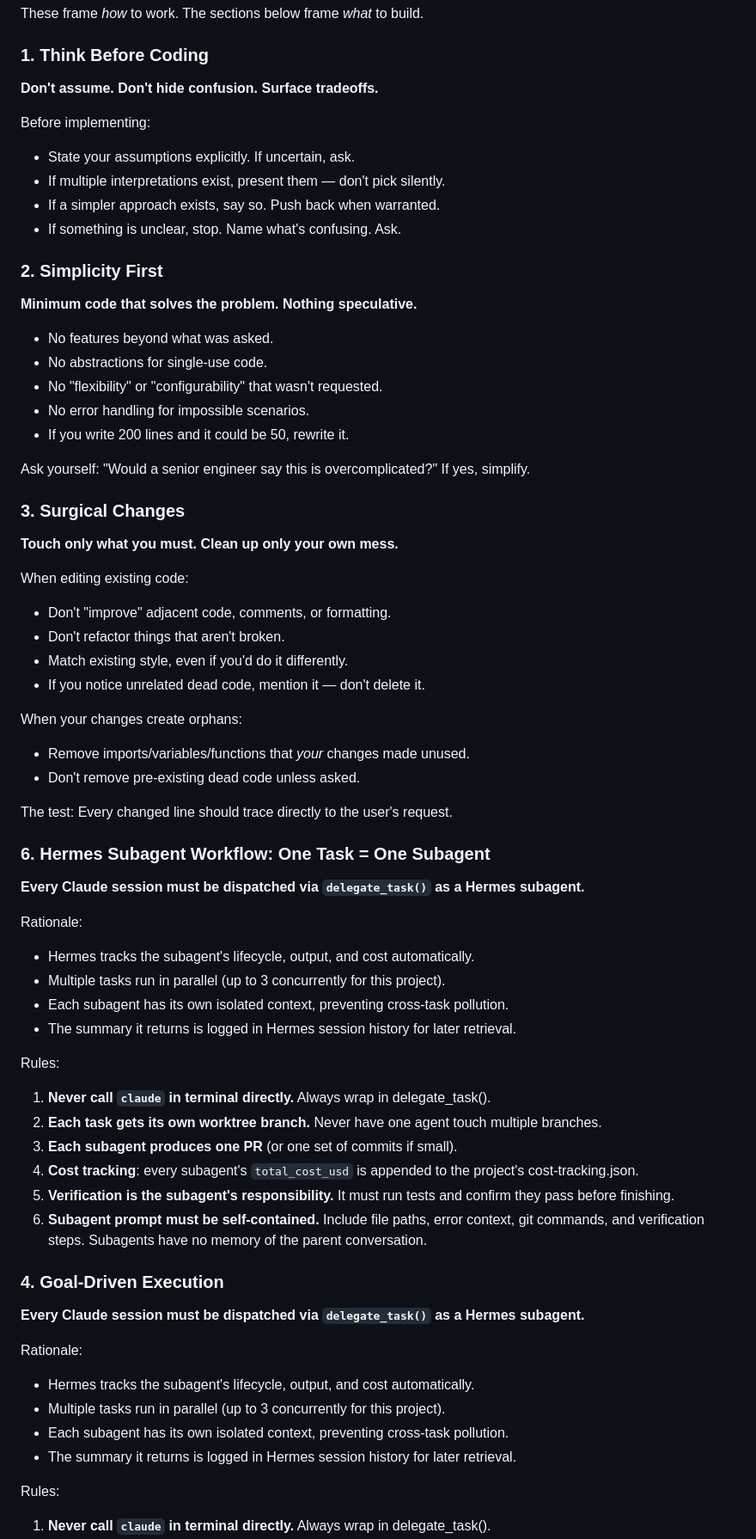
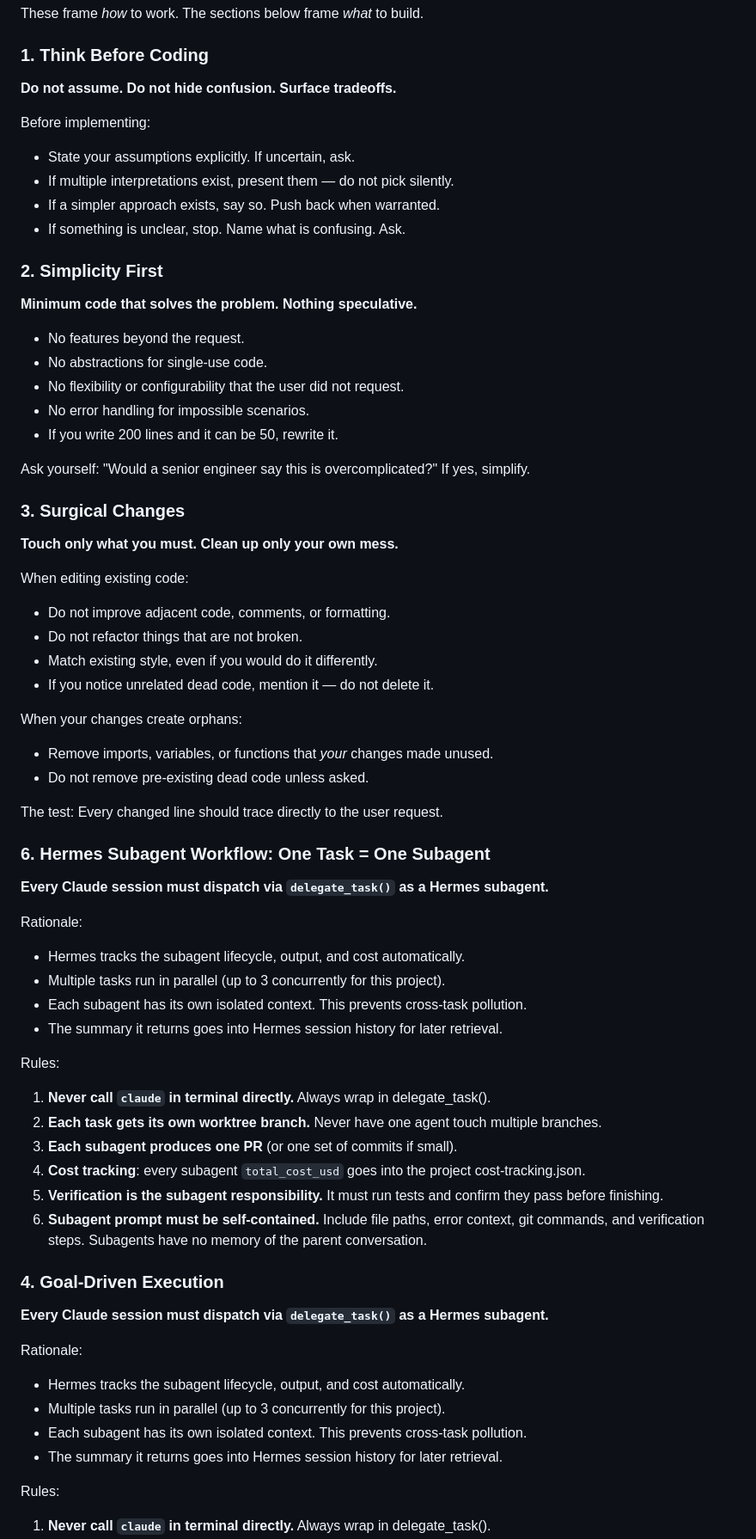
Before and after one commit to mrtsels/bipartite-gnn-gui, a Markdown page: AGENTS.md, the part around one of its changes. Shown at 86% size. Drawn GitHub-style.

Commit message:
docs: apply asd-ste100 to AGENTS.md

```diff
--- a/AGENTS.md
+++ b/AGENTS.md
@@ -10,23 +10,23 @@ These frame *how* to work. The sections below frame *what* to build.
 
 ### 1. Think Before Coding
 
-**Don't assume. Don't hide confusion. Surface tradeoffs.**
+**Do not assume. Do not hide confusion. Surface tradeoffs.**
 
 Before implementing:
 - State your assumptions explicitly. If uncertain, ask.
-- If multiple interpretations exist, present them — don't pick silently.
+- If multiple interpretations exist, present them — do not pick silently.
 - If a simpler approach exists, say so. Push back when warranted.
-- If something is unclear, stop. Name what's confusing. Ask.
+- If something is unclear, stop. Name what is confusing. Ask.
 
 ### 2. Simplicity First
 
 **Minimum code that solves the problem. Nothing speculative.**
 
-- No features beyond what was asked.
+- No features beyond the request.
 - No abstractions for single-use code.
-- No "flexibility" or "configurability" that wasn't requested.
+- No flexibility or configurability that the user did not request.
 - No error handling for impossible scenarios.
-- If you write 200 lines and it could be 50, rewrite it.
+- If you write 200 lines and it can be 50, rewrite it.
 
 Ask yourself: "Would a senior engineer say this is overcomplicated?" If yes, simplify.
 
@@ -35,44 +35,44 @@ Ask yourself: "Would a senior engineer say this is overcomplicated?" If yes, sim
 **Touch only what you must. Clean up only your own mess.**
 
 When editing existing code:
-- Don't "improve" adjacent code, comments, or formatting.
-- Don't refactor things that aren't broken.
-- Match existing style, even if you'd do it differently.
-- If you notice unrelated dead code, mention it — don't delete it.
+- Do not improve adjacent code, comments, or formatting.
+- Do not refactor things that are not broken.
+- Match existing style, even if you would do it differently.
+- If you notice unrelated dead code, mention it — do not delete it.
 
 When your changes create orphans:
-- Remove imports/variables/functions that *your* changes made unused.
-- Don't remove pre-existing dead code unless asked.
+- Remove imports, variables, or functions that *your* changes made unused.
+- Do not remove pre-existing dead code unless asked.
 
-The test: Every changed line should trace directly to the user's request.
+The test: Every changed line should trace directly to the user request.
 
 ### 6. Hermes Subagent Workflow: One Task = One Subagent
 
-**Every Claude session must be dispatched via `delegate_task()` as a Hermes subagent.**
+**Every Claude session must dispatch via `delegate_task()` as a Hermes subagent.**
 
 Rationale:
-- Hermes tracks the subagent's lifecycle, output, and cost automatically.
+- Hermes tracks the subagent lifecycle, output, and cost automatically.
 - Multiple tasks run in parallel (up to 3 concurrently for this project).
-- Each subagent has its own isolated context, preventing cross-task pollution.
-- The summary it returns is logged in Hermes session history for later retrieval.
+- Each subagent has its own isolated context. This prevents cross-task pollution.
+- The summary it returns goes into Hermes session history for later retrieval.
 
 Rules:
 1. **Never call `claude` in terminal directly.** Always wrap in delegate_task().
 2. **Each task gets its own worktree branch.** Never have one agent touch multiple branches.
 3. **Each subagent produces one PR** (or one set of commits if small).
-4. **Cost tracking**: every subagent's `total_cost_usd` is appended to the project's cost-tracking.json.
-5. **Verification is the subagent's responsibility.** It must run tests and confirm they pass before finishing.
+4. **Cost tracking**: every subagent `total_cost_usd` goes into the project cost-tracking.json.
+5. **Verification is the subagent responsibility.** It must run tests and confirm they pass before finishing.
 6. **Subagent prompt must be self-contained.** Include file paths, error context, git commands, and verification steps. Subagents have no memory of the parent conversation.
 
 ### 4. Goal-Driven Execution
 
-**Every Claude session must be dispatched via `delegate_task()` as a Hermes subagent.**
+**Every Claude session must dispatch via `delegate_task()` as a Hermes subagent.**
 
 Rationale:
-- Hermes tracks the subagent's lifecycle, output, and cost automatically.
+- Hermes tracks the subagent lifecycle, output, and cost automatically.
 - Multiple tasks run in parallel (up to 3 concurrently for this project).
-- Each subagent has its own isolated context, preventing cross-task pollution.
-- The summary it returns is logged in Hermes session history for later retrieval.
+- Each subagent has its own isolated context. This prevents cross-task pollution.
+- The summary it returns goes into Hermes session history for later retrieval.
 
 Rules:
 1. **Never call `claude` in terminal directly.** Always wrap in delegate_task().
```
Also changed, not shown: other parts of AGENTS.md (+22 -22 lines).
